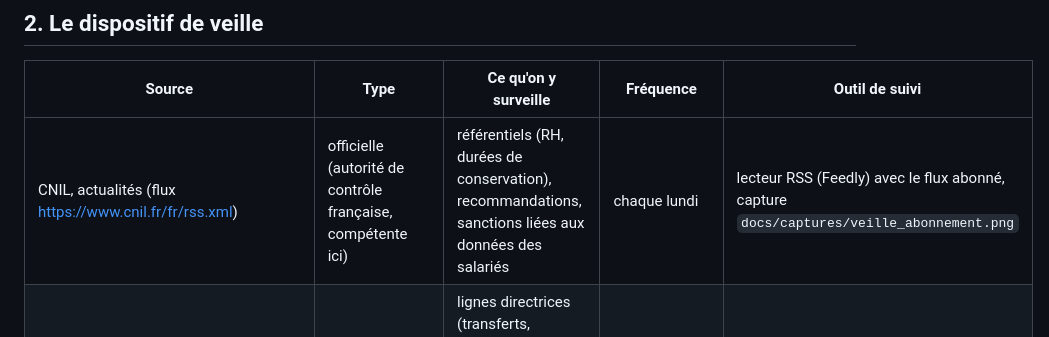
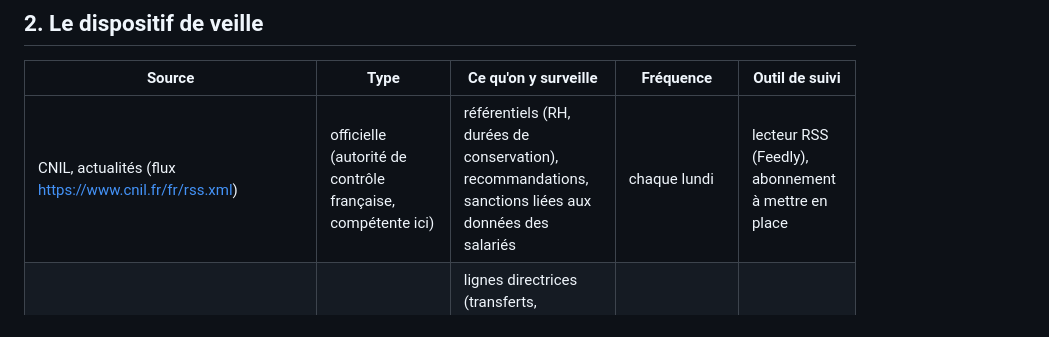
Before and after one commit to Swiit42/hudson-cab-gouvernance, a Markdown page: docs/VEILLE.md, the part around the change. Rendered like a GitHub page.

```diff
--- a/docs/VEILLE.md
+++ b/docs/VEILLE.md
@@ -18,7 +18,7 @@ Le traitement porte sur les données de chauffeurs employés à New York. Le gro
 
 | Source | Type | Ce qu'on y surveille | Fréquence | Outil de suivi |
 |---|---|---|---|---|
-| CNIL, actualités (flux https://www.cnil.fr/fr/rss.xml) | officielle (autorité de contrôle française, compétente ici) | référentiels (RH, durées de conservation), recommandations, sanctions liées aux données des salariés | chaque lundi | lecteur RSS (Feedly) avec le flux abonné, capture `docs/captures/veille_abonnement.png` |
+| CNIL, actualités (flux https://www.cnil.fr/fr/rss.xml) | officielle (autorité de contrôle française, compétente ici) | référentiels (RH, durées de conservation), recommandations, sanctions liées aux données des salariés | chaque lundi | lecteur RSS (Feedly), abonnement à mettre en place |
 | CEPD / EDPB, actualités (https://edpb.europa.eu/news/news_fr) | officielle (comité européen) | lignes directrices (transferts, responsables et sous-traitants, art. 3), avis sur les décisions d'adéquation | hebdomadaire | même lecteur RSS |
 | EUR-Lex : RGPD (CELEX 32016R0679) et décision 2023/1795 | officielle (Journal officiel de l'UE) | modification ou invalidation d'un texte, par exemple un recours contre le Data Privacy Framework | mensuelle | alerte « Mon EUR-Lex » sur les deux documents |
 | Légifrance : Code du travail (registre unique du personnel, paie) | officielle (droit français) | durées de conservation imposées à l'employeur | mensuelle | alerte Légifrance sur les articles suivis |
```
Also changed, not shown: README.md (+10 -2 lines), docs/REGISTRE.md (+29 -1 lines), docs/captures/lineage_mart_driver_monthly.png (added), docs/captures/taches_graphe.png (added).
